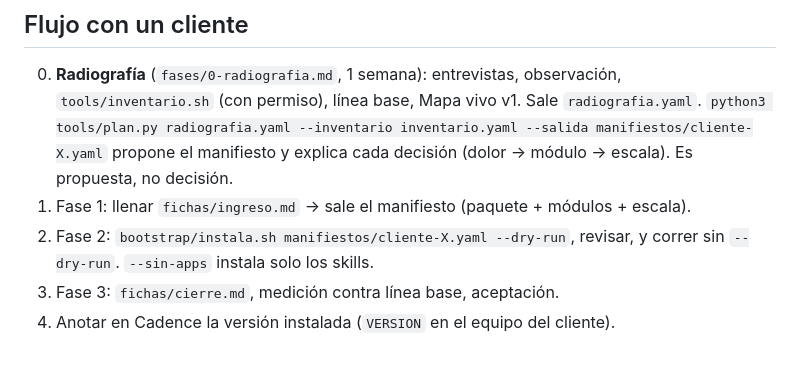
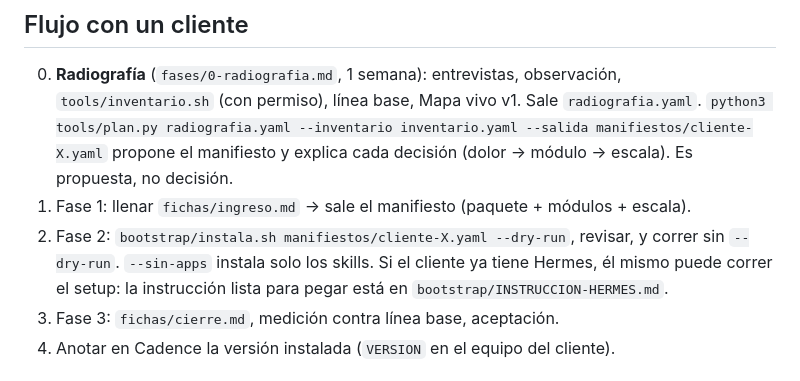
Before and after one commit to Sergoiip/cognilab-deploy, a Markdown page: README.md, the part around the change. GitHub-like rendering.

Commit message:
README: enlaza la instrucción para Hermes

```diff
--- a/README.md
+++ b/README.md
@@ -26,6 +26,7 @@ tools/         verificar.py: estructura + sincronía con Cadence
    `python3 tools/plan.py radiografia.yaml --inventario inventario.yaml --salida manifiestos/cliente-X.yaml` propone el manifiesto y explica cada decisión (dolor → módulo → escala). Es propuesta, no decisión.
 1. Fase 1: llenar `fichas/ingreso.md` → sale el manifiesto (paquete + módulos + escala).
 2. Fase 2: `bootstrap/instala.sh manifiestos/cliente-X.yaml --dry-run`, revisar, y correr sin `--dry-run`. `--sin-apps` instala solo los skills.
+   Si el cliente ya tiene Hermes, él mismo puede correr el setup: la instrucción lista para pegar está en `bootstrap/INSTRUCCION-HERMES.md`.
 3. Fase 3: `fichas/cierre.md`, medición contra línea base, aceptación.
 4. Anotar en Cadence la versión instalada (`VERSION` en el equipo del cliente).
 
```
